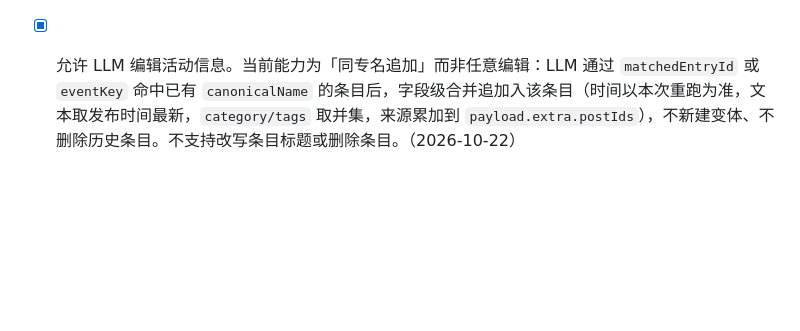
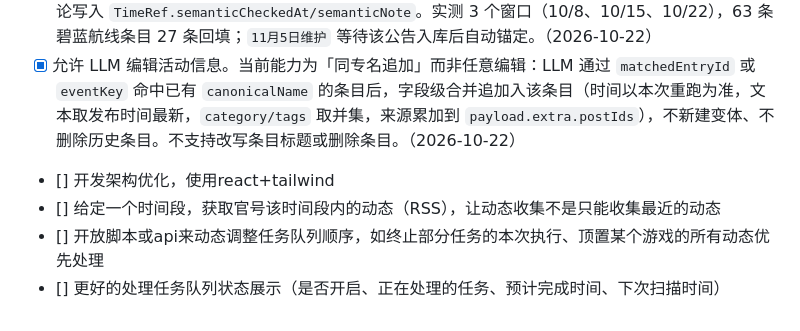
Before and after one commit to Yumi0606/GamePulse, a Markdown page: 待办.md, the part around the change. Rendered like a GitHub page; blank space fills up the shorter version.

Commit message:
docs: 补充架构、历史动态获取与任务队列相关待办

```diff
--- a/待办.md
+++ b/待办.md
@@ -26,3 +26,7 @@
 
 - [x] 记忆系统：为 LLM 提供"向渊行版本维护后"等指代不明日期的上下文与相关活动信息。不采用通用记忆系统，改为事实层方案：`maintenance.ts` 从停机维护/港区改建公告抽取窗口写入 `maintenance_windows`，固定模式（`X月X日维护后`、`下次维护后`、`维护`）由代码确定性回填；`semanticAnchor.ts` 把其余引用交给 LLM，LLM 只能从已有窗口列表中选择，无法确定返回 null，结论写入 `TimeRef.semanticCheckedAt/semanticNote`。实测 3 个窗口（10/8、10/15、10/22），63 条碧蓝航线条目 27 条回填；`11月5日维护` 等待该公告入库后自动锚定。（2026-10-22）
 - [x] 允许 LLM 编辑活动信息。当前能力为「同专名追加」而非任意编辑：LLM 通过 `matchedEntryId` 或 `eventKey` 命中已有 `canonicalName` 的条目后，字段级合并追加入该条目（时间以本次重跑为准，文本取发布时间最新，`category/tags` 取并集，来源累加到 `payload.extra.postIds`），不新建变体、不删除历史条目。不支持改写条目标题或删除条目。（2026-10-22）
+- [] 开发架构优化，使用react+tailwind
+- [] 给定一个时间段，获取官号该时间段内的动态（RSS），让动态收集不是只能收集最近的动态
+- [] 开放脚本或api来动态调整任务队列顺序，如终止部分任务的本次执行、顶置某个游戏的所有动态优先处理
+- [] 更好的处理任务队列状态展示（是否开启、正在处理的任务、预计完成时间、下次扫描时间）
```
